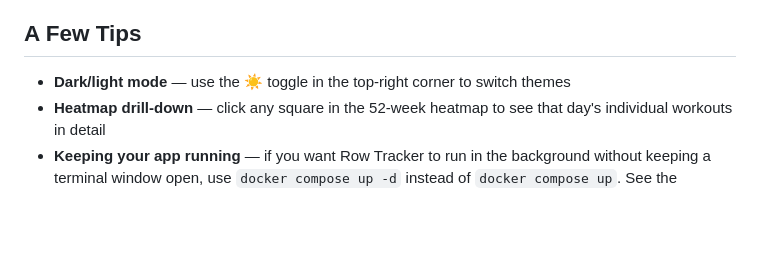
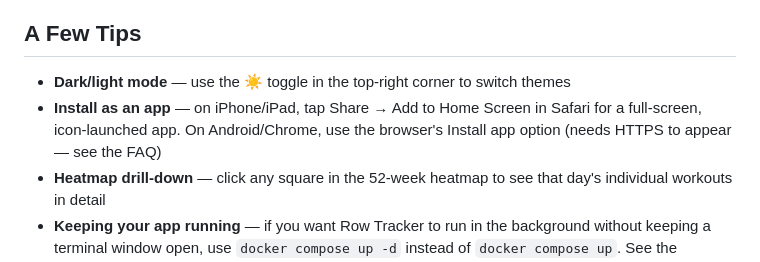
Before and after one commit to dsubtle1/row-tracker, a Markdown page: QUICKSTART.md, the part around the change printed below. Drawn GitHub-style; blank space fills up the shorter version.

```diff
--- a/QUICKSTART.md
+++ b/QUICKSTART.md
@@ -101,6 +101,7 @@ Click **Achievements** in the navigation bar to see:
 ## A Few Tips
 
 - **Dark/light mode** — use the ☀️ toggle in the top-right corner to switch themes
+- **Install as an app** — on iPhone/iPad, tap Share → Add to Home Screen in Safari for a full-screen, icon-launched app. On Android/Chrome, use the browser's Install app option (needs HTTPS to appear — see the FAQ)
 - **Heatmap drill-down** — click any square in the 52-week heatmap to see that day's individual workouts in detail
 - **Keeping your app running** — if you want Row Tracker to run in the background without keeping a terminal window open, use `docker compose up -d` instead of `docker compose up`. See the Installation Guide for details.
 - **Your data** — all workout data is stored in `row-tracker/data/row_tracker.db`. Back this file up occasionally to keep it safe.
```
Also changed, not shown: other parts of QUICKSTART.md (+1 -1 lines), FAQ.md (+4 -1 lines), README.md (+1 -0 lines), static/img/apple-touch-icon.png (added), static/img/favicon-32.png (added), static/img/favicon-64.png (added), static/img/icon-192.png (added), static/img/icon-512-maskable.png (added), static/img/icon-512.png (added), 9 other files.
